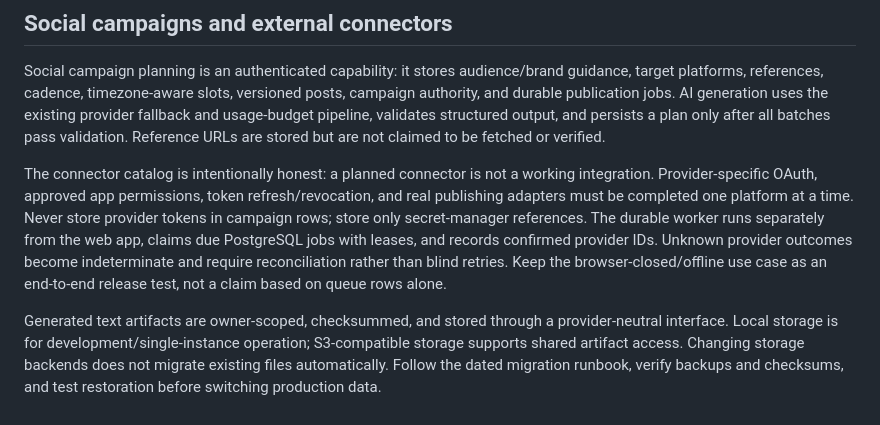
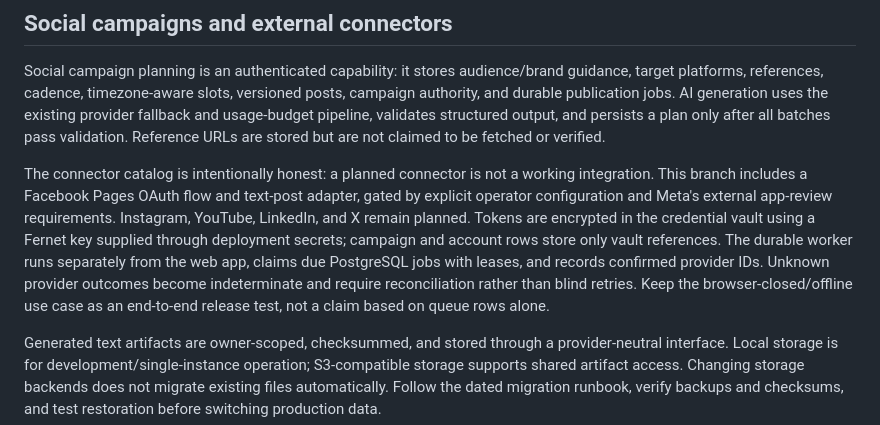
Before and after one commit to Stephen804-creator/Smart-BethG, a Markdown page: architecture.md, the part around the change. GitHub-like rendering.

Commit message:
Update architecture with encrypted vault and Facebook connector

```diff
--- a/architecture.md
+++ b/architecture.md
@@ -48,7 +48,7 @@ Implementation order should favor the shared foundation first: projects/workspac
 
 Social campaign planning is an authenticated capability: it stores audience/brand guidance, target platforms, references, cadence, timezone-aware slots, versioned posts, campaign authority, and durable publication jobs. AI generation uses the existing provider fallback and usage-budget pipeline, validates structured output, and persists a plan only after all batches pass validation. Reference URLs are stored but are not claimed to be fetched or verified.
 
-The connector catalog is intentionally honest: a planned connector is not a working integration. Provider-specific OAuth, approved app permissions, token refresh/revocation, and real publishing adapters must be completed one platform at a time. Never store provider tokens in campaign rows; store only secret-manager references. The durable worker runs separately from the web app, claims due PostgreSQL jobs with leases, and records confirmed provider IDs. Unknown provider outcomes become indeterminate and require reconciliation rather than blind retries. Keep the browser-closed/offline use case as an end-to-end release test, not a claim based on queue rows alone.
+The connector catalog is intentionally honest: a planned connector is not a working integration. This branch includes a Facebook Pages OAuth flow and text-post adapter, gated by explicit operator configuration and Meta's external app-review requirements. Instagram, YouTube, LinkedIn, and X remain planned. Tokens are encrypted in the credential vault using a Fernet key supplied through deployment secrets; campaign and account rows store only vault references. The durable worker runs separately from the web app, claims due PostgreSQL jobs with leases, and records confirmed provider IDs. Unknown provider outcomes become indeterminate and require reconciliation rather than blind retries. Keep the browser-closed/offline use case as an end-to-end release test, not a claim based on queue rows alone.
 
 Generated text artifacts are owner-scoped, checksummed, and stored through a provider-neutral interface. Local storage is for development/single-instance operation; S3-compatible storage supports shared artifact access. Changing storage backends does not migrate existing files automatically. Follow the dated migration runbook, verify backups and checksums, and test restoration before switching production data.
 
```
